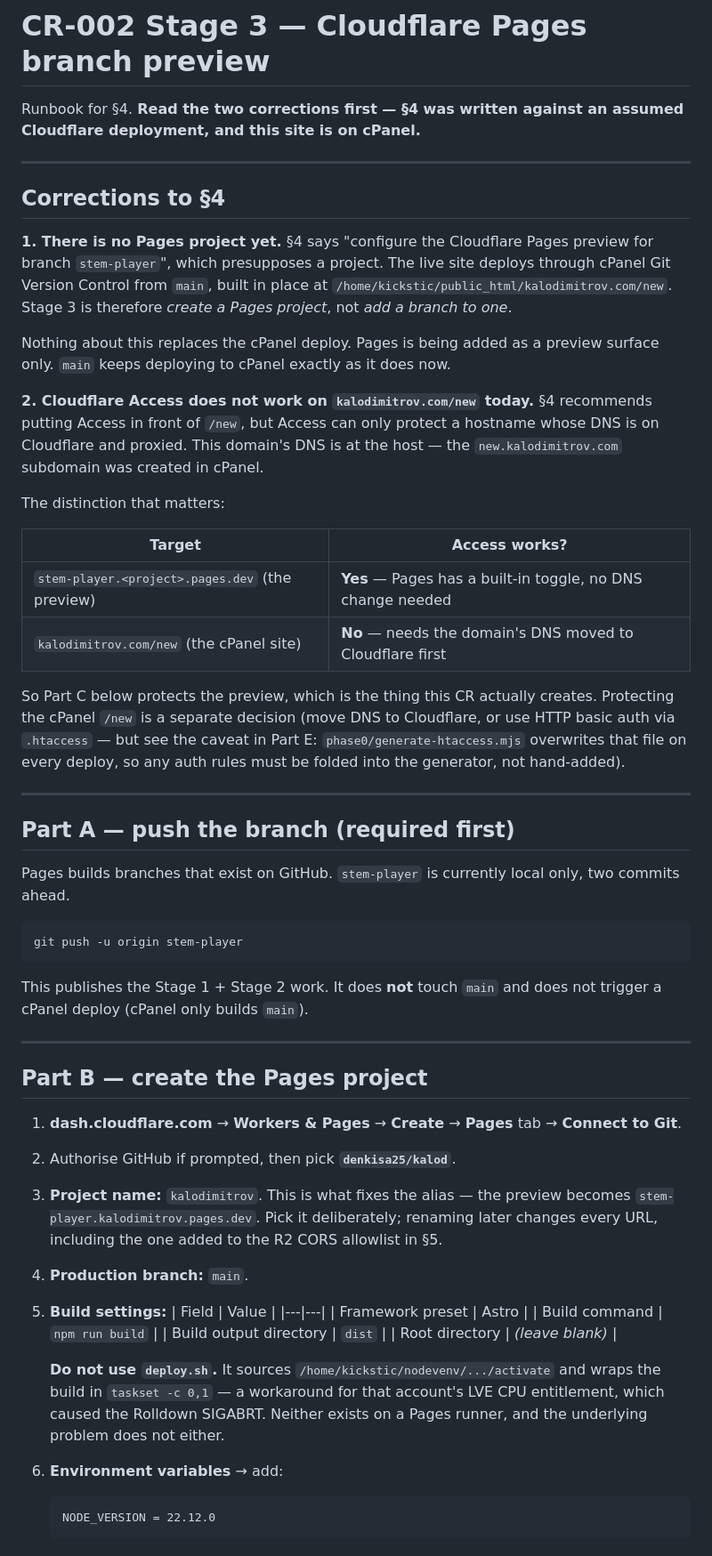
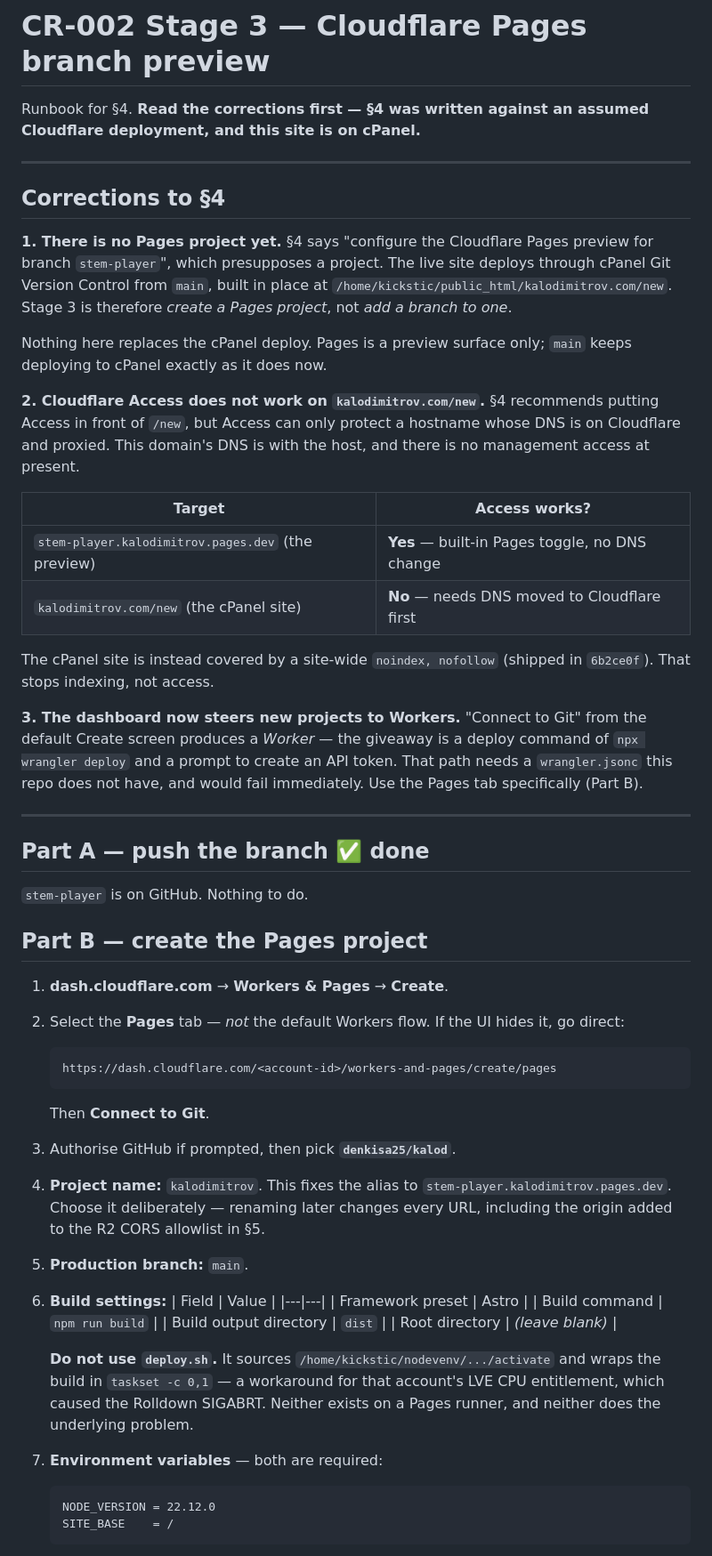
Before and after one commit to denkisa25/kalod, a Markdown page: docs/CR-002-stage-3-cloudflare.md, the part around one of its changes. Shown at 89% size. Rendered like a GitHub page.

````diff
--- a/docs/CR-002-stage-3-cloudflare.md
+++ b/docs/CR-002-stage-3-cloudflare.md
@@ -1,6 +1,6 @@
 # CR-002 Stage 3 — Cloudflare Pages branch preview
 
-Runbook for §4. **Read the two corrections first — §4 was written against an
+Runbook for §4. **Read the corrections first — §4 was written against an
 assumed Cloudflare deployment, and this site is on cPanel.**
 
 ---
@@ -13,54 +13,50 @@ deploys through cPanel Git Version Control from `main`, built in place at
 `/home/kickstic/public_html/kalodimitrov.com/new`. Stage 3 is therefore
 *create a Pages project*, not *add a branch to one*.
 
-Nothing about this replaces the cPanel deploy. Pages is being added as a
-preview surface only. `main` keeps deploying to cPanel exactly as it does now.
+Nothing here replaces the cPanel deploy. Pages is a preview surface only;
+`main` keeps deploying to cPanel exactly as it does now.
 
-**2. Cloudflare Access does not work on `kalodimitrov.com/new` today.** §4
+**2. Cloudflare Access does not work on `kalodimitrov.com/new`.** §4
 recommends putting Access in front of `/new`, but Access can only protect a
-hostname whose DNS is on Cloudflare and proxied. This domain's DNS is at the
-host — the `new.kalodimitrov.com` subdomain was created in cPanel.
-
-The distinction that matters:
+hostname whose DNS is on Cloudflare and proxied. This domain's DNS is with the
+host, and there is no management access at present.
 
 | Target | Access works? |
 |---|---|
-| `stem-player.<project>.pages.dev` (the preview) | **Yes** — Pages has a built-in toggle, no DNS change needed |
-| `kalodimitrov.com/new` (the cPanel site) | **No** — needs the domain's DNS moved to Cloudflare first |
+| `stem-player.kalodimitrov.pages.dev` (the preview) | **Yes** — built-in Pages toggle, no DNS change |
+| `kalodimitrov.com/new` (the cPanel site) | **No** — needs DNS moved to Cloudflare first |
 
-So Part C below protects the preview, which is the thing this CR actually
-creates. Protecting the cPanel `/new` is a separate decision (move DNS to
-Cloudflare, or use HTTP basic auth via `.htaccess` — but see the caveat in
-Part E: `phase0/generate-htaccess.mjs` overwrites that file on every deploy,
-so any auth rules must be folded into the generator, not hand-added).
+The cPanel site is instead covered by a site-wide `noindex, nofollow`
+(shipped in `6b2ce0f`). That stops indexing, not access.
+
+**3. The dashboard now steers new projects to Workers.** "Connect to Git" from
+the default Create screen produces a *Worker* — the giveaway is a deploy
+command of `npx wrangler deploy` and a prompt to create an API token. That
+path needs a `wrangler.jsonc` this repo does not have, and would fail
+immediately. Use the Pages tab specifically (Part B).
 
 ---
 
-## Part A — push the branch (required first)
+## Part A — push the branch ✅ done
 
-Pages builds branches that exist on GitHub. `stem-player` is currently local
-only, two commits ahead.
-
-```bash
-git push -u origin stem-player
-```
-
-This publishes the Stage 1 + Stage 2 work. It does **not** touch `main` and
-does not trigger a cPanel deploy (cPanel only builds `main`).
-
----
+`stem-player` is on GitHub. Nothing to do.
 
 ## Part B — create the Pages project
 
-1. **dash.cloudflare.com** → **Workers & Pages** → **Create** →
-   **Pages** tab → **Connect to Git**.
-2. Authorise GitHub if prompted, then pick **`denkisa25/kalod`**.
-3. **Project name:** `kalodimitrov`.
-   This is what fixes the alias — the preview becomes
-   `stem-player.kalodimitrov.pages.dev`. Pick it deliberately; renaming later
-   changes every URL, including the one added to the R2 CORS allowlist in §5.
-4. **Production branch:** `main`.
-5. **Build settings:**
+1. **dash.cloudflare.com** → **Workers & Pages** → **Create**.
+2. Select the **Pages** tab — *not* the default Workers flow. If the UI hides
+   it, go direct:
+   ```
+   https://dash.cloudflare.com/<account-id>/workers-and-pages/create/pages
+   ```
+   Then **Connect to Git**.
+3. Authorise GitHub if prompted, then pick **`denkisa25/kalod`**.
+4. **Project name:** `kalodimitrov`.
+   This fixes the alias to `stem-player.kalodimitrov.pages.dev`. Choose it
+   deliberately — renaming later changes every URL, including the origin added
+   to the R2 CORS allowlist in §5.
+5. **Production branch:** `main`.
+6. **Build settings:**
    | Field | Value |
    |---|---|
    | Framework preset | Astro |
@@ -70,10 +66,11 @@ does not trigger a cPanel deploy (cPanel only builds `main`).
 
    **Do not use `deploy.sh`.** It sources
    `/home/kickstic/nodevenv/.../activate` and wraps the build in `taskset -c
-   0,1` — a workaround for that account's LVE CPU entitlement, which caused
-   the Rolldown SIGABRT. Neither exists on a Pages runner, and the underlying
-   problem does not either.
-6. **Environment variables** → add:
+   0,1` — a workaround for that account's LVE CPU entitlement, which caused the
+   Rolldown SIGABRT. Neither exists on a Pages runner, and neither does the
+   underlying problem.
+7. **Environment variables** — both are required:
    ```
    NODE_VERSION = 22.12.0
+   SITE_BASE    = /
    ```
````
Also changed, not shown: other parts of docs/CR-002-stage-3-cloudflare.md (+44 -49 lines).
